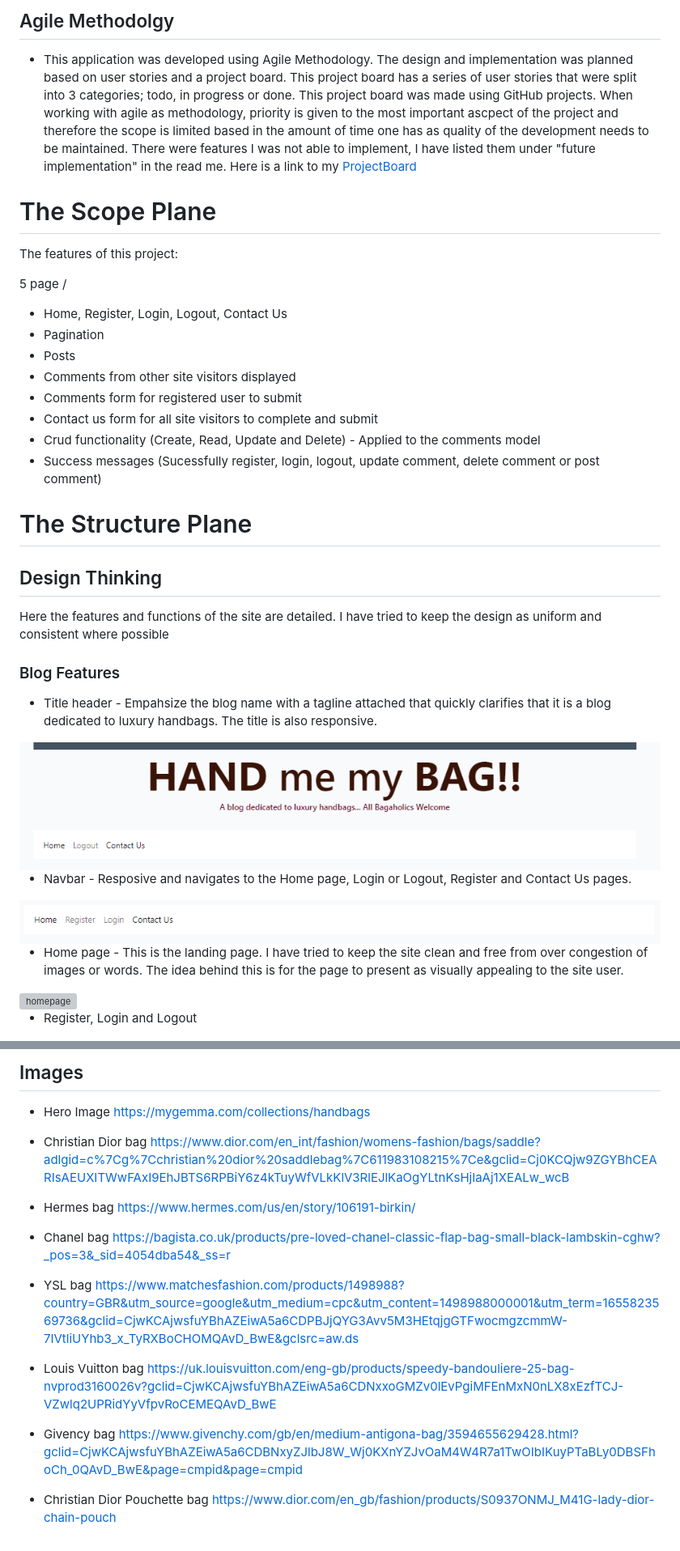
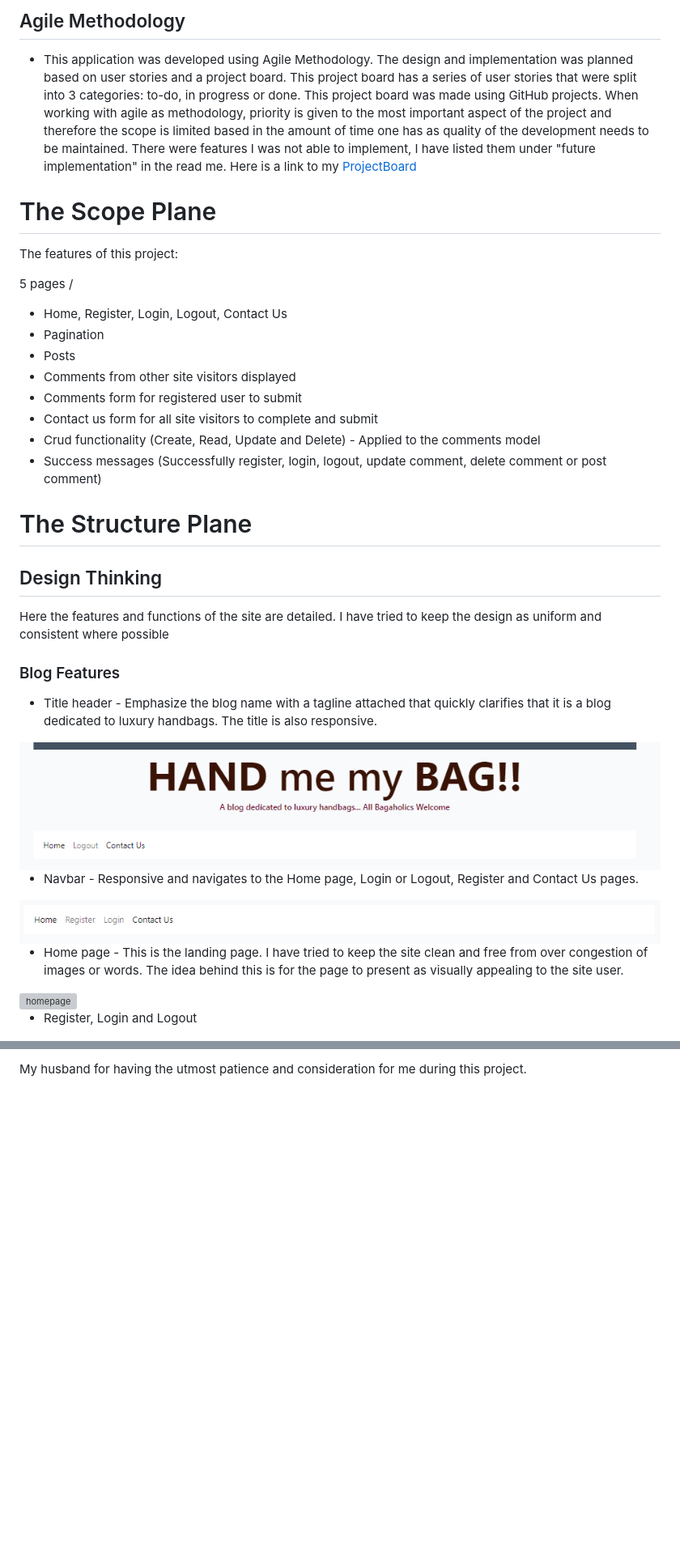
Before and after one commit to Code-Institute-Submissions/JessMair-Hand_Me_My_Bag_JanResub, a Markdown page: README.md, 2 parts joined by grey strips. Shown: that part at 81% size. GitHub-like rendering; blank space fills up the shorter version; grey boxes are pictures that could not be loaded.

```diff
--- a/README.md
+++ b/README.md
@@ -92,14 +90,13 @@ The site has been designed to be responsive when displayed on different size dev
 
-## Agile Methodolgy
-- This application was developed using Agile Methodology. The design and implementation was planned based on user stories and a project board. This project board has a series of user stories that were split into 3 categories; todo, in progress or done. This project board was made using GitHub projects. When working with agile as methodology, priority is given to the most important ascpect of the project and therefore the scope is limited based in the amount of time one has as quality of the development needs to be maintained. There were features I was not able to implement, I have listed them under "future implementation" in the read me.
+## Agile Methodology
+- This application was developed using Agile Methodology. The design and implementation was planned based on user stories and a project board. This project board has a series of user stories that were split into 3 categories: to-do, in progress or done. This project board was made using GitHub projects. When working with agile as methodology, priority is given to the most important aspect of the project and therefore the scope is limited based in the amount of time one has as quality of the development needs to be maintained. There were features I was not able to implement, I have listed them under "future implementation" in the read me.
 Here is a link to my [ProjectBoard](https://github.com/users/JessMair/projects/6/views/1)
-
 
 # The Scope Plane
 
 The features of this project:
 
-5 page /
+5 pages /
 - Home, Register, Login, Logout, Contact Us
 - Pagination
 - Posts
@@ -107,8 +104,7 @@ The features of this project:
 - Comments form for registered user to submit
 - Contact us form for all site visitors to complete and submit
 - Crud functionality (Create, Read, Update and Delete) - Applied to the comments model
-- Success messages (Sucessfully register, login, logout, update comment, delete comment or post comment)
-
+- Success messages (Successfully register, login, logout, update comment, delete comment or post comment)
 
 # The Structure Plane
 
@@ -116,20 +112,17 @@ The features of this project:
 Here the features and functions of the site are detailed. I have tried to keep the design as uniform and consistent where possible
 ### Blog Features
 
-- Title header - Empahsize the blog name with a tagline attached that quickly clarifies that it is a blog dedicated to luxury handbags. The title is also responsive.
+- Title header - Emphasize the blog name with a tagline attached that quickly clarifies that it is a blog dedicated to luxury handbags. The title is also responsive.
 
 <img src="media/headnavbar.png" alt="hero image">
 
-
-- Navbar - Resposive and navigates to the Home page, Login or Logout, Register and Contact Us pages.
-
+- Navbar - Responsive and navigates to the Home page, Login or Logout, Register and Contact Us pages.
 
 <img src="media/navbar.png" alt="navbar">
 
 - Home page - This is the landing page. I have tried to keep the site clean and free from over congestion of images or words. The idea behind this is for the page to present as visually appealing to the site user.
 
 <img src="media/homepage.png" alt="homepage">
-
 
 - Register, Login and Logout
 
@@ -432,17 +417,2 @@ My mentor Spencer Barriball who has alway been the most supportive and informati
 
-
-## Images
-- Hero Image https://mygemma.com/collections/handbags
-
-- Christian Dior bag https://www.dior.com/en_int/fashion/womens-fashion/bags/saddle?adlgid=c%7Cg%7Cchristian%20dior%20saddlebag%7C611983108215%7Ce&gclid=Cj0KCQjw9ZGYBhCEARIsAEUXITWwFAxI9EhJBTS6RPBiY6z4kTuyWfVLkKlV3RlEJlKaOgYLtnKsHjIaAj1XEALw_wcB
-
-- Hermes bag https://www.hermes.com/us/en/story/106191-birkin/
-- Chanel bag https://bagista.co.uk/products/pre-loved-chanel-classic-flap-bag-small-black-lambskin-cghw?_pos=3&_sid=4054dba54&_ss=r
-
-- YSL bag https://www.matchesfashion.com/products/1498988?country=GBR&utm_source=google&utm_medium=cpc&utm_content=1498988000001&utm_term=1655823569736&gclid=CjwKCAjwsfuYBhAZEiwA5a6CDPBJjQYG3Avv5M3HEtqjgGTFwocmgzcmmW-7IVtliUYhb3_x_TyRXBoCHOMQAvD_BwE&gclsrc=aw.ds
-
-- Louis Vuitton bag https://uk.louisvuitton.com/eng-gb/products/speedy-bandouliere-25-bag-nvprod3160026v?gclid=CjwKCAjwsfuYBhAZEiwA5a6CDNxxoGMZv0lEvPgiMFEnMxN0nLX8xEzfTCJ-VZwlq2UPRidYyVfpvRoCEMEQAvD_BwE
-
-- Givency bag https://www.givenchy.com/gb/en/medium-antigona-bag/3594655629428.html?gclid=CjwKCAjwsfuYBhAZEiwA5a6CDBNxyZJlbJ8W_Wj0KXnYZJvOaM4W4R7a1TwOIbIKuyPTaBLy0DBSFhoCh_0QAvD_BwE&page=cmpid&page=cmpid
-
-- Christian Dior Pouchette bag https://www.dior.com/en_gb/fashion/products/S0937ONMJ_M41G-lady-dior-chain-pouch
+My husband for having the utmost patience and consideration for me during this project.
```
Also changed, not shown: other parts of README.md (+56 -66 lines).
